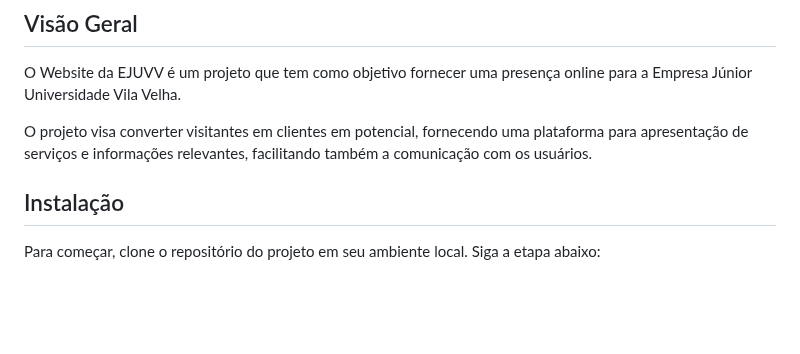
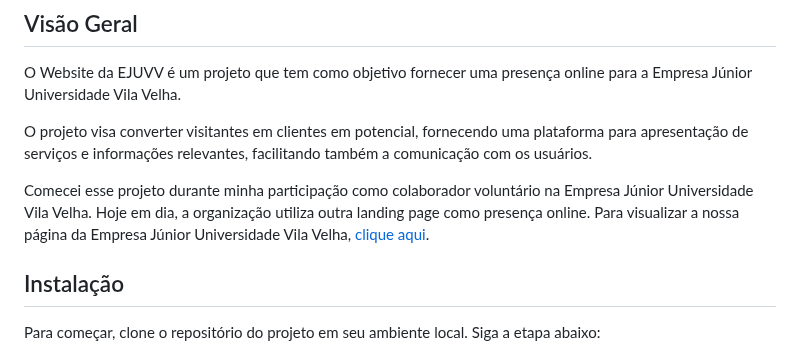
Before and after one commit to JoaoLucasAssis/Website_EJUVV, a Markdown page: README.md, the part around the change. Drawn GitHub-style; blank space fills up the shorter version.

Commit message:
docs: Adicionado parágrafo sobre nova página da organização

```diff
--- a/README.md
+++ b/README.md
@@ -5,6 +5,8 @@
 O Website da EJUVV é um projeto que tem como objetivo fornecer uma presença online para a Empresa Júnior Universidade Vila Velha.
 
 O projeto visa converter visitantes em clientes em potencial, fornecendo uma plataforma para apresentação de serviços e informações relevantes, facilitando também a comunicação com os usuários.
+
+Comecei esse projeto durante minha participação como colaborador voluntário na Empresa Júnior Universidade Vila Velha. Hoje em dia, a organização utiliza outra landing page como presença online. Para visualizar a nossa página da Empresa Júnior Universidade Vila Velha, [clique aqui](https://www.ejuvv.com/).
 
 ## Instalação
 
```
